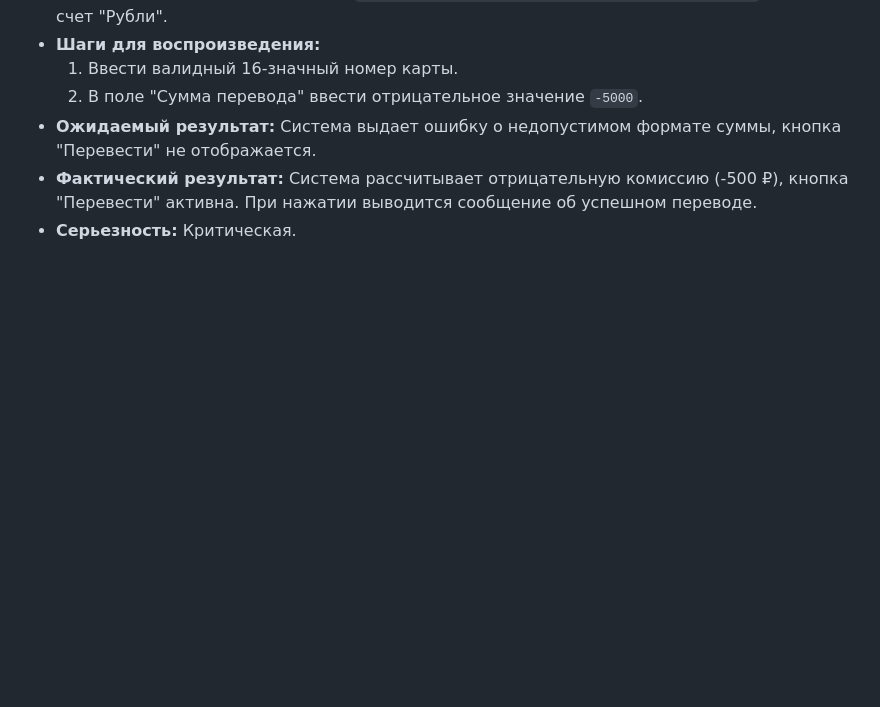
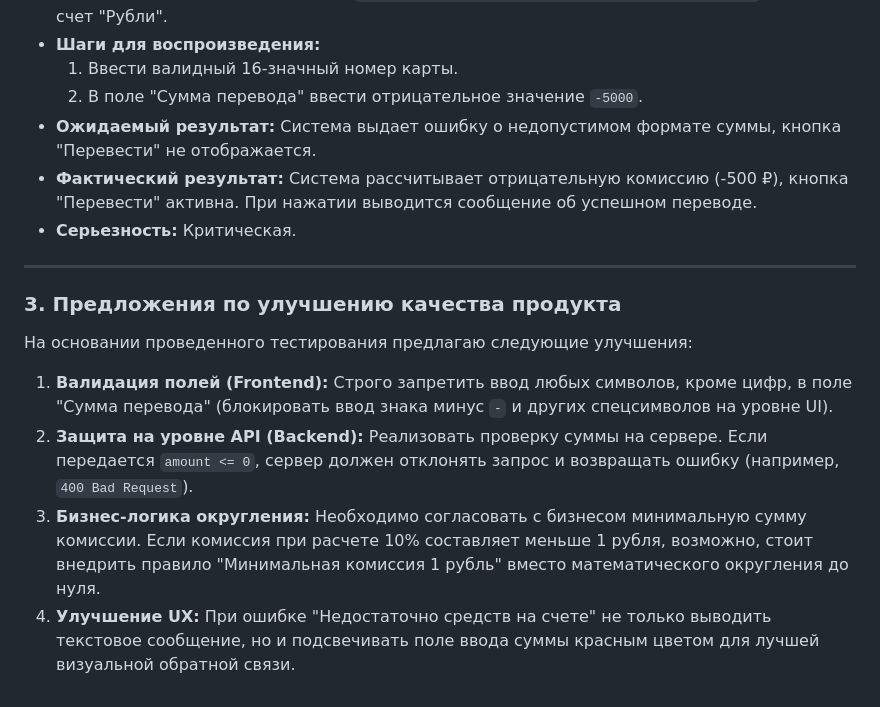
Before and after one commit to qu1kk/banktest, a Markdown page: README.md, the part around the change. Rendered like a GitHub page; blank space fills up the shorter version.

```diff
--- a/README.md
+++ b/README.md
@@ -51,3 +51,14 @@
 * **Ожидаемый результат:** Система выдает ошибку о недопустимом формате суммы, кнопка "Перевести" не отображается.
 * **Фактический результат:** Система рассчитывает отрицательную комиссию (-500 ₽), кнопка "Перевести" активна. При нажатии выводится сообщение об успешном переводе.
 * **Серьезность:** Критическая.
+
+---
+
+### 3. Предложения по улучшению качества продукта
+
+На основании проведенного тестирования предлагаю следующие улучшения:
+
+1. **Валидация полей (Frontend):** Строго запретить ввод любых символов, кроме цифр, в поле "Сумма перевода" (блокировать ввод знака минус `-` и других спецсимволов на уровне UI).
+2. **Защита на уровне API (Backend):** Реализовать проверку суммы на сервере. Если передается `amount <= 0`, сервер должен отклонять запрос и возвращать ошибку (например, `400 Bad Request`).
+3. **Бизнес-логика округления:** Необходимо согласовать с бизнесом минимальную сумму комиссии. Если комиссия при расчете 10% составляет меньше 1 рубля, возможно, стоит внедрить правило "Минимальная комиссия 1 рубль" вместо математического округления до нуля.
+4. **Улучшение UX:** При ошибке "Недостаточно средств на счете" не только выводить текстовое сообщение, но и подсвечивать поле ввода суммы красным цветом для лучшей визуальной обратной связи.
```
